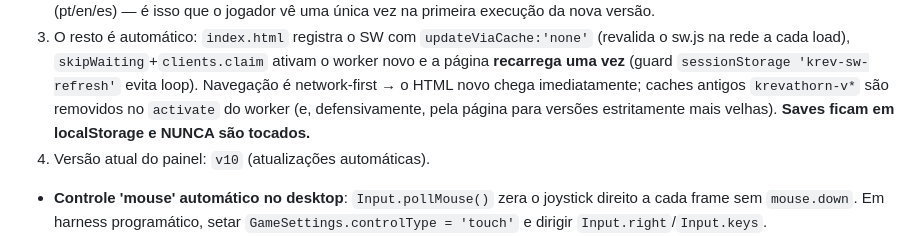
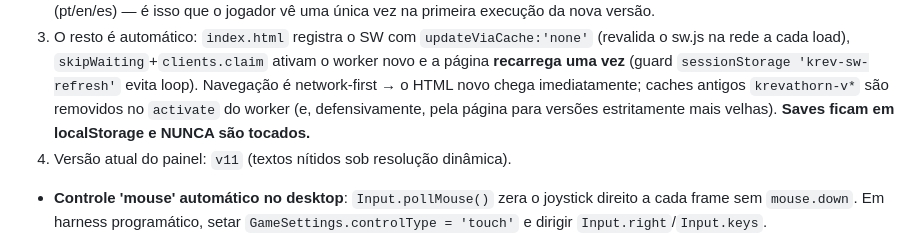
Before and after one commit to JonJonesBR/Sombras-de-Krevathorn, a Markdown page: NÃO COMMITAR.md, the part around the change. Rendered like a GitHub page.

```diff
--- a/NÃO COMMITAR.md
+++ b/NÃO COMMITAR.md
@@ -32,7 +32,7 @@ Complementa `PLANO_MELHORIAS.md` (backlog/estado) e `.omp/orchestration-state.md
    - `index.html`: `window.UPDATE_LOG.current = 'vN'`
 2. **Adicione uma entrada** em `window.UPDATE_LOG.entries` (campo `v`) + as chaves `update.entry.vN.*` nos 3 dicionários (pt/en/es) — é isso que o jogador vê uma única vez na primeira execução da nova versão.
 3. O resto é automático: `index.html` registra o SW com `updateViaCache:'none'` (revalida o sw.js na rede a cada load), `skipWaiting`+`clients.claim` ativam o worker novo e a página **recarrega uma vez** (guard `sessionStorage 'krev-sw-refresh'` evita loop). Navegação é network-first → o HTML novo chega imediatamente; caches antigos `krevathorn-v*` são removidos no `activate` do worker (e, defensivamente, pela página para versões estritamente mais velhas). **Saves ficam em localStorage e NUNCA são tocados.**
-4. Versão atual do painel: `v10` (atualizações automáticas).
+4. Versão atual do painel: `v11` (textos nítidos sob resolução dinâmica).
 - **Controle 'mouse' automático no desktop**: `Input.pollMouse()` zera o joystick direito a cada frame sem `mouse.down`. Em harness programático, setar `GameSettings.controlType = 'touch'` e dirigir `Input.right`/`Input.keys`.
 - **`Player.takeDamage` tem override**: `invincibleTimer` (15 ticks pós-hit) e escala por `DifficultySystem.getPlayerDamageTakenMult()`. Testes de dano direto precisam zerar `player.invincibleTimer`.
 - **Desafio diário**: roda por data (`YYYYMMDD % 8` sobre a lista de desafios). Só `tank` (warrior) e `sniper` (mage) forçam classe; o desafio só vale quando o jogador escolhe exatamente a classe exigida (`_applyDailyIfEligible`).
```
Also changed, not shown: PLANO_MELHORIAS_PROGRESSO.md (+8 -0 lines).
